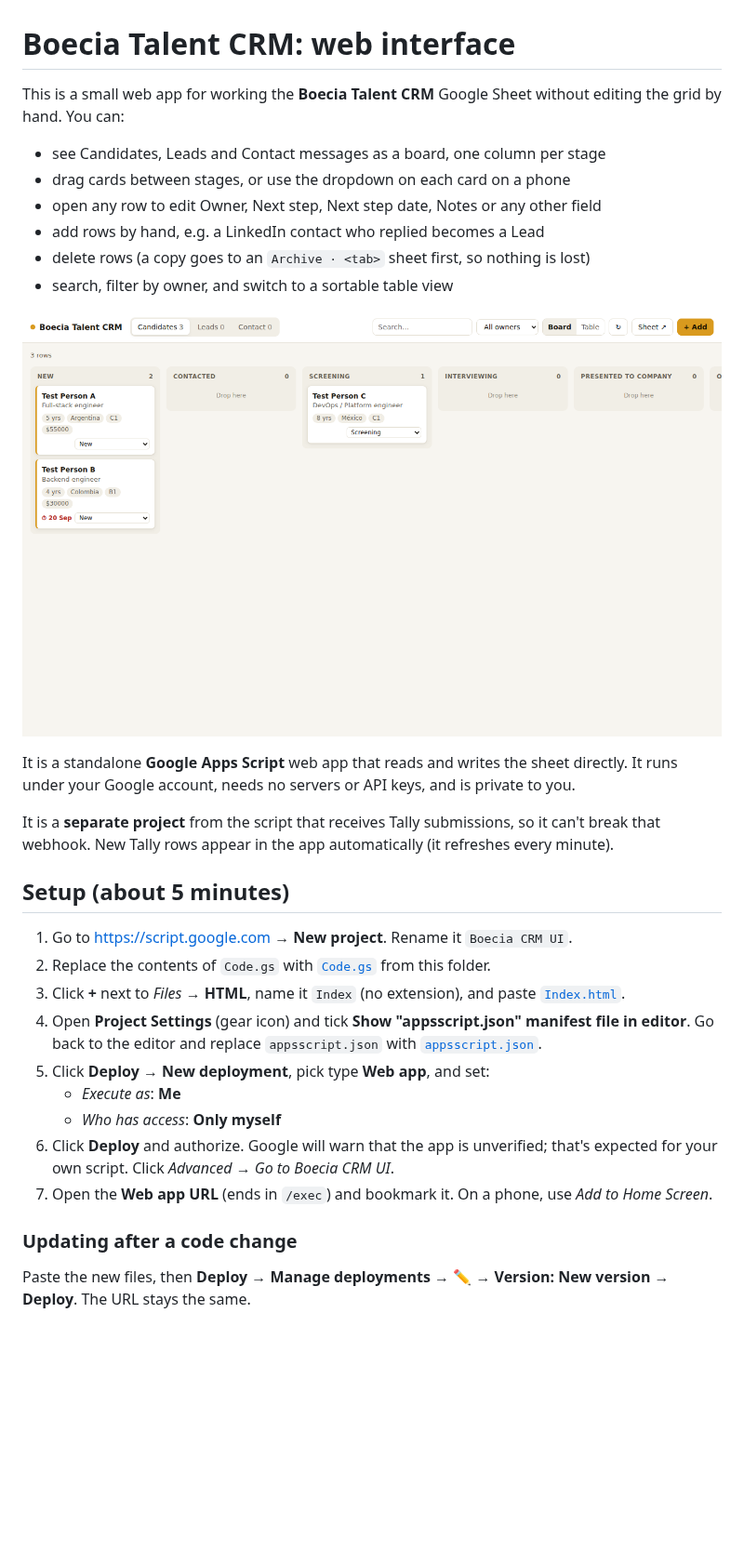
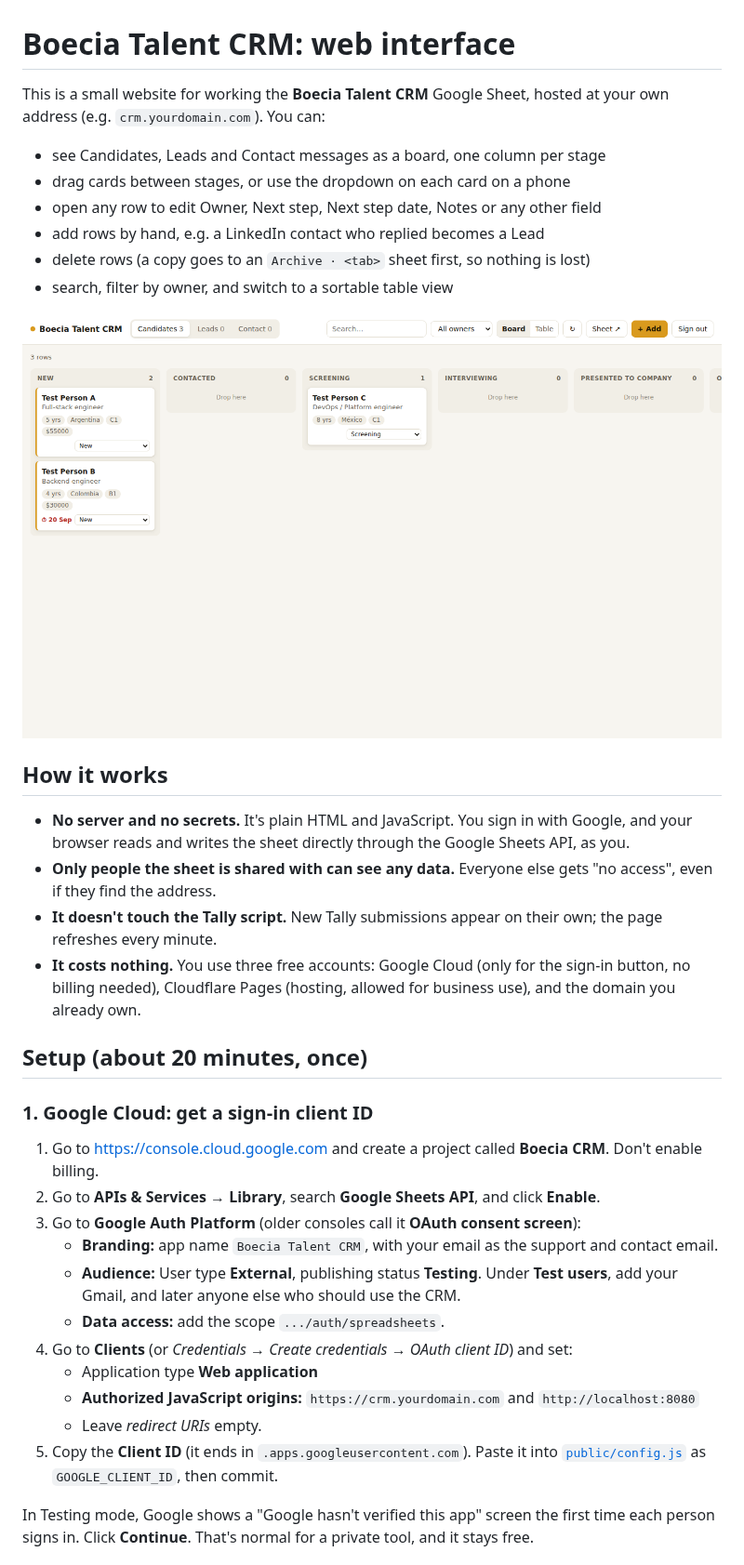
Before and after one commit to valentinbarta/portfolio, a Markdown page: boecia-crm/README.md, the part around one of its changes. Shown at 93% size. Rendered like a GitHub page; pictures changed too: boecia-crm/screenshot.png; blank space fills up the shorter version.

```diff
--- a/boecia-crm/README.md
+++ b/boecia-crm/README.md
@@ -1,6 +1,6 @@
 # Boecia Talent CRM: web interface
 
-This is a small web app for working the **Boecia Talent CRM** Google Sheet without editing the grid by hand. You can:
+This is a small website for working the **Boecia Talent CRM** Google Sheet, hosted at your own address (e.g. `crm.yourdomain.com`). You can:
 
 - see Candidates, Leads and Contact messages as a board, one column per stage
 - drag cards between stages, or use the dropdown on each card on a phone
@@ -11,22 +11,27 @@ This is a small web app for working the **Boecia Talent CRM** Google Sheet witho
 
 ![Board view](screenshot.png)
 
-It is a standalone **Google Apps Script** web app that reads and writes the sheet directly. It runs under your Google account, needs no servers or API keys, and is private to you.
+## How it works
 
-It is a **separate project** from the script that receives Tally submissions, so it can't break that webhook. New Tally rows appear in the app automatically (it refreshes every minute).
+- **No server and no secrets.** It's plain HTML and JavaScript. You sign in with Google, and your browser reads and writes the sheet directly through the Google Sheets API, as you.
+- **Only people the sheet is shared with can see any data.** Everyone else gets "no access", even if they find the address.
+- **It doesn't touch the Tally script.** New Tally submissions appear on their own; the page refreshes every minute.
+- **It costs nothing.** You use three free accounts: Google Cloud (only for the sign-in button, no billing needed), Cloudflare Pages (hosting, allowed for business use), and the domain you already own.
 
-## Setup (about 5 minutes)
+## Setup (about 20 minutes, once)
 
-1. Go to <https://script.google.com> → **New project**. Rename it `Boecia CRM UI`.
-2. Replace the contents of `Code.gs` with [`Code.gs`](Code.gs) from this folder.
-3. Click **+** next to *Files* → **HTML**, name it `Index` (no extension), and paste [`Index.html`](Index.html).
-4. Open **Project Settings** (gear icon) and tick **Show "appsscript.json" manifest file in editor**. Go back to the editor and replace `appsscript.json` with [`appsscript.json`](appsscript.json).
-5. Click **Deploy → New deployment**, pick type **Web app**, and set:
-   - *Execute as*: **Me**
-   - *Who has access*: **Only myself**
-6. Click **Deploy** and authorize. Google will warn that the app is unverified; that's expected for your own script. Click *Advanced → Go to Boecia CRM UI*.
-7. Open the **Web app URL** (ends in `/exec`) and bookmark it. On a phone, use *Add to Home Screen*.
+### 1. Google Cloud: get a sign-in client ID
+1. Go to <https://console.cloud.google.com> and create a project called **Boecia CRM**. Don't enable billing.
+2. Go to **APIs & Services → Library**, search **Google Sheets API**, and click **Enable**.
+3. Go to **Google Auth Platform** (older consoles call it **OAuth consent screen**):
+   - **Branding:** app name `Boecia Talent CRM`, with your email as the support and contact email.
+   - **Audience:** User type **External**, publishing status **Testing**. Under **Test users**, add your Gmail, and later anyone else who should use the CRM.
+   - **Data access:** add the scope `.../auth/spreadsheets`.
+4. Go to **Clients** (or *Credentials → Create credentials → OAuth client ID*) and set:
+   - Application type **Web application**
+   - **Authorized JavaScript origins:** `https://crm.yourdomain.com` and `http://localhost:8080`
+   - Leave *redirect URIs* empty.
+5. Copy the **Client ID** (it ends in `.apps.googleusercontent.com`). Paste it into [`public/config.js`](public/config.js) as `GOOGLE_CLIENT_ID`, then commit.
 
-### Updating after a code change
-Paste the new files, then **Deploy → Manage deployments → ✏️ → Version: New version → Deploy**. The URL stays the same.
+In Testing mode, Google shows a "Google hasn't verified this app" screen the first time each person signs in. Click **Continue**. That's normal for a private tool, and it stays free.
 
```
Also changed, not shown: other parts of boecia-crm/README.md (+31 -12 lines), 17 other files.
